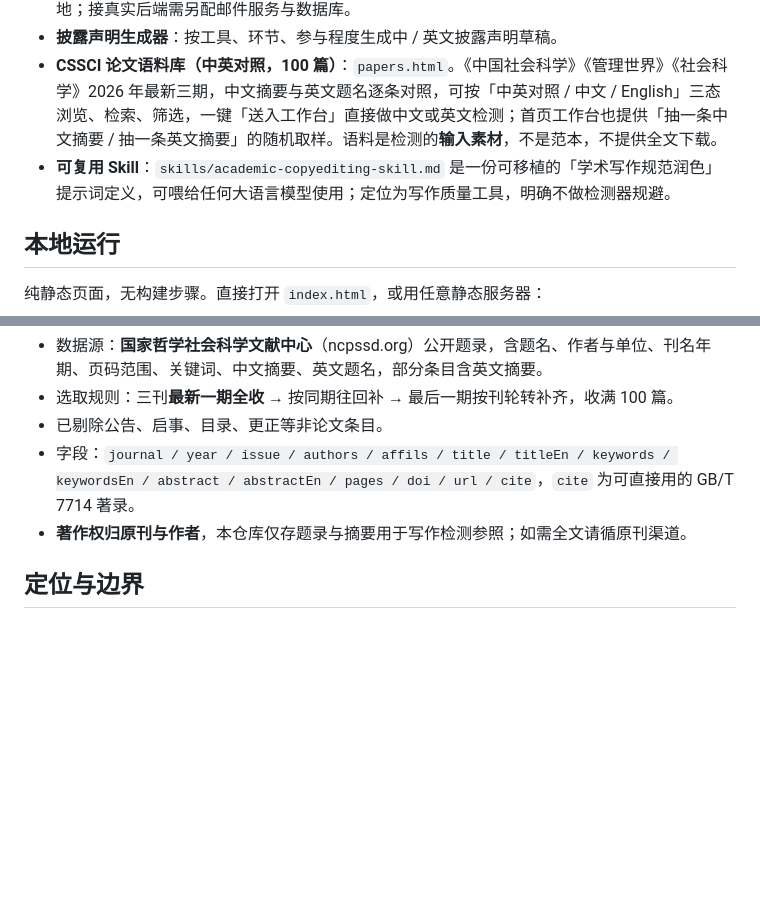
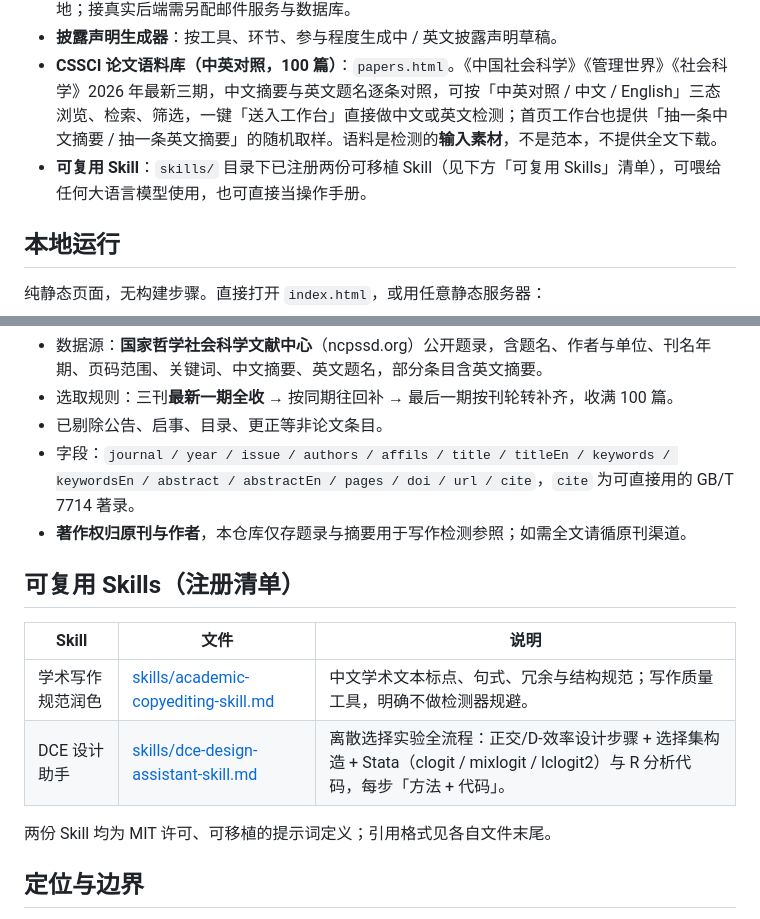
Before and after one commit to naturedu/socialmedicine, a Markdown page: README.md, 2 parts joined by grey strips. GitHub-like rendering; blank space fills up the shorter version.

Commit message:
Add DCE Design Assistant skill (orthogonal design steps + Stata/R clogit/mixlogit/latent class code)

```diff
--- a/README.md
+++ b/README.md
@@ -8,7 +8,7 @@
 - **注册与登录（演示版）**：姓名、邮箱、验证码、机构。验证码为前端模拟，账号保存在浏览器本地；接真实后端需另配邮件服务与数据库。
 - **披露声明生成器**：按工具、环节、参与程度生成中 / 英文披露声明草稿。
 - **CSSCI 论文语料库（中英对照，100 篇）**：`papers.html`。《中国社会科学》《管理世界》《社会科学》2026 年最新三期，中文摘要与英文题名逐条对照，可按「中英对照 / 中文 / English」三态浏览、检索、筛选，一键「送入工作台」直接做中文或英文检测；首页工作台也提供「抽一条中文摘要 / 抽一条英文摘要」的随机取样。语料是检测的**输入素材**，不是范本，不提供全文下载。
-- **可复用 Skill**：`skills/academic-copyediting-skill.md` 是一份可移植的「学术写作规范润色」提示词定义，可喂给任何大语言模型使用；定位为写作质量工具，明确不做检测器规避。
+- **可复用 Skill**：`skills/` 目录下已注册两份可移植 Skill（见下方「可复用 Skills」清单），可喂给任何大语言模型使用，也可直接当操作手册。
 
 ## 本地运行
 
@@ -38,6 +38,15 @@ python build_papers.py            # 读取抓取结果，生成 papers-data.js /
 - 字段：`journal / year / issue / authors / affils / title / titleEn / keywords / keywordsEn / abstract / abstractEn / pages / doi / url / cite`，`cite` 为可直接用的 GB/T 7714 著录。
 - **著作权归原刊与作者**，本仓库仅存题录与摘要用于写作检测参照；如需全文请循原刊渠道。
 
+## 可复用 Skills（注册清单）
+
+| Skill | 文件 | 说明 |
+| --- | --- | --- |
+| 学术写作规范润色 | [skills/academic-copyediting-skill.md](skills/academic-copyediting-skill.md) | 中文学术文本标点、句式、冗余与结构规范；写作质量工具，明确不做检测器规避。 |
+| DCE 设计助手 | [skills/dce-design-assistant-skill.md](skills/dce-design-assistant-skill.md) | 离散选择实验全流程：正交/D-效率设计步骤 + 选择集构造 + Stata（clogit / mixlogit / lclogit2）与 R 分析代码，每步「方法 + 代码」。 |
+
+两份 Skill 均为 MIT 许可、可移植的提示词定义；引用格式见各自文件末尾。
+
 ## 定位与边界
 
 本工具 **不** 提供：去 AI 水印、规避 AI 检测、把 AI 生成内容伪装成人类原创等功能。检测器是概率判断，存在误报；可靠的做法是保留来源信息、如实披露使用情况、做好人工把关。
```
Also changed, not shown: skills/dce-design-assistant-skill.md (added, +397 -0 lines).
